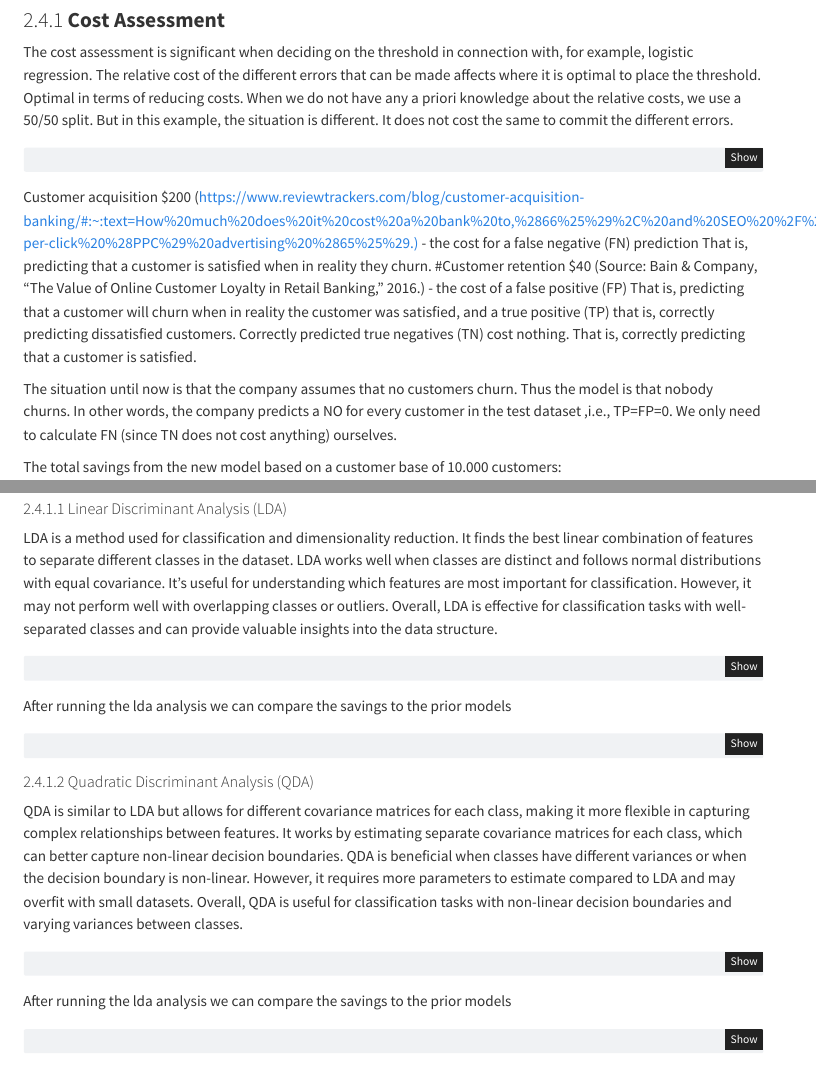
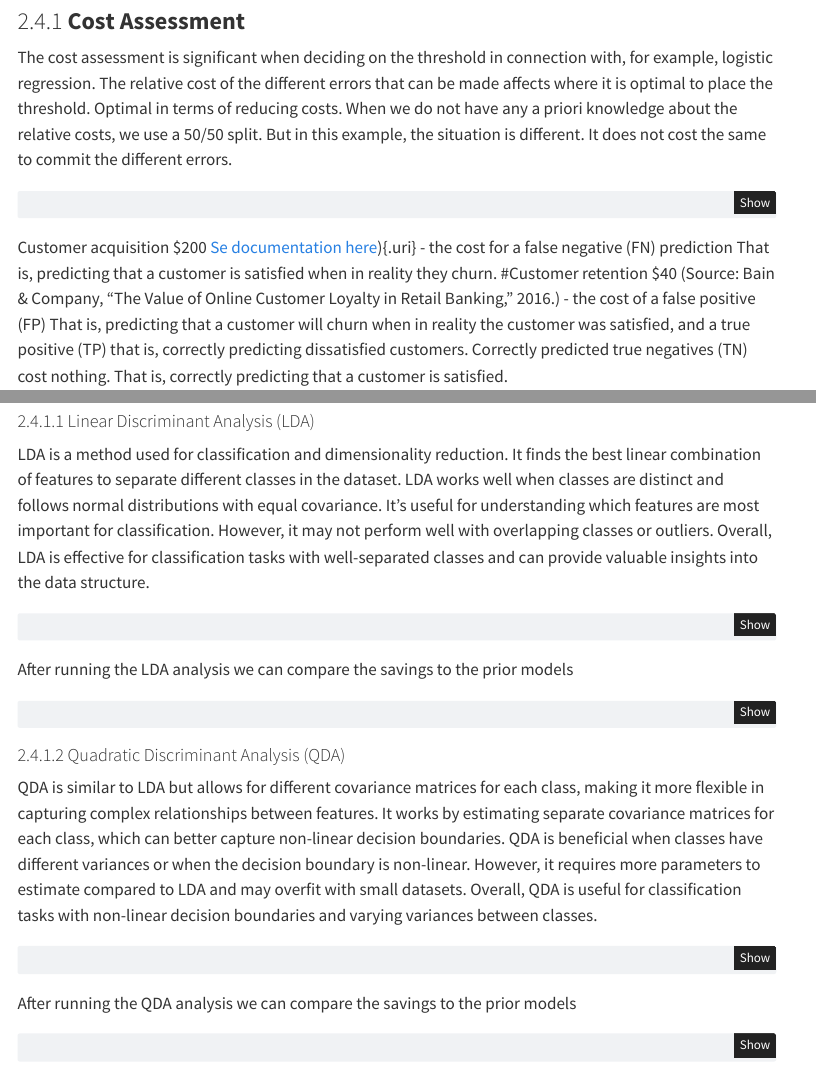
Before and after one commit to m-aygun/Bankchurn, a Quarto document (index.qmd): the page in a window 1100 px wide, from 1790 px down before the commit and from 2020 px down after it, so that both start at the same text, and a second part further down, joined at a grey line. Rendered offline with R 4.5, knitr and Pandoc in place of Quarto, with nearby package versions; the code chunks are not run, so their results and figures are left out; menus at the side of the page are left out.

Commit message:
ændring

````diff
--- a/index.qmd
+++ b/index.qmd
@@ -215,7 +215,7 @@ The cost assessment is significant when deciding on the threshold in connection
 # predikte ikke churne  |      FN      |      TN
 ```
 
-Customer acquisition \$200 (<https://www.reviewtrackers.com/blog/customer-acquisition-banking/#:~:text=How%20much%20does%20it%20cost%20a%20bank%20to,%2866%25%29%2C%20and%20SEO%20%2F%20pay-per-click%20%28PPC%29%20advertising%20%2865%25%29.)> - the cost for a false negative (FN) prediction That is, predicting that a customer is satisfied when in reality they churn. #Customer retention \$40 (Source: Bain & Company, "The Value of Online Customer Loyalty in Retail Banking," 2016.) - the cost of a false positive (FP) That is, predicting that a customer will churn when in reality the customer was satisfied, and a true positive (TP) that is, correctly predicting dissatisfied customers. Correctly predicted true negatives (TN) cost nothing. That is, correctly predicting that a customer is satisfied.
+Customer acquisition \$200 [Se documentation here](https://www.reviewtrackers.com/blog/customer-acquisition-banking/#:~:text=How%20much%20does%20it%20cost%20a%20bank%20to,%2866%25%29%2C%20and%20SEO%20%2F%20pay-per-click%20%28PPC%29%20advertising%20%2865%25%29.)){.uri} - the cost for a false negative (FN) prediction That is, predicting that a customer is satisfied when in reality they churn. #Customer retention \$40 (Source: Bain & Company, "The Value of Online Customer Loyalty in Retail Banking," 2016.) - the cost of a false positive (FP) That is, predicting that a customer will churn when in reality the customer was satisfied, and a true positive (TP) that is, correctly predicting dissatisfied customers. Correctly predicted true negatives (TN) cost nothing. That is, correctly predicting that a customer is satisfied.
 
 The situation until now is that the company assumes that no customers churn. Thus the model is that nobody churns. In other words, the company predicts a NO for every customer in the test dataset ,i.e., TP=FP=0. We only need to calculate FN (since TN does not cost anything) ourselves.
 
@@ -493,7 +493,7 @@ for (i in 1:length(thresh)) {
 
 ```
 
-After running the lda analysis we can compare the savings to the prior models
+After running the LDA analysis we can compare the savings to the prior models
 
 ```{r}
 #| code-fold: false
@@ -540,7 +540,7 @@ for (i in 1:length(thresh)) {
 
 ```
 
-After running the lda analysis we can compare the savings to the prior models
+After running the QDA analysis we can compare the savings to the prior models
 
 ```{r}
 #| code-fold: false
````
Also changed, not shown: index.html, index.pdf.
